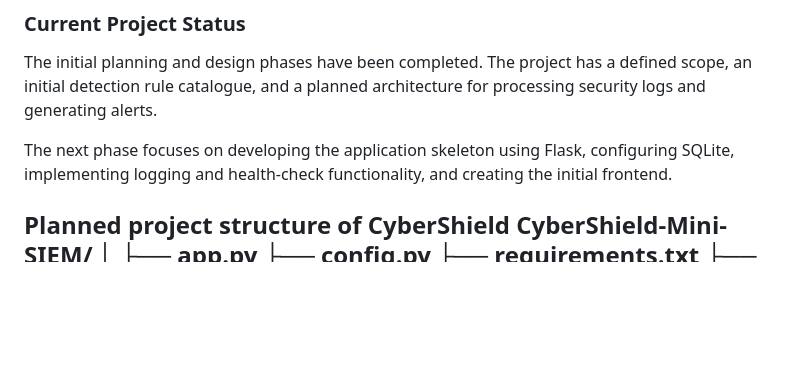
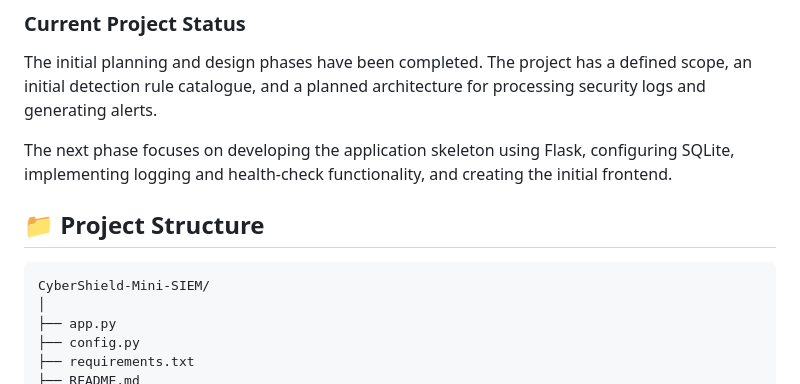
Before and after one commit to Darshan200531/CyberSheild, a Markdown page: README.md, the part around one of its changes. Drawn GitHub-style; blank space fills up the shorter version.

Commit message:
Add project structure section to README
Added project structure section to README with details.

````diff
--- a/README.md
+++ b/README.md
@@ -147,7 +147,9 @@ The initial planning and design phases have been completed. The project has a de
 
 The next phase focuses on developing the application skeleton using Flask, configuring SQLite, implementing logging and health-check functionality, and creating the initial frontend.
 
-Planned project structure of CyberShield
+## 📁 Project Structure
+
+```text
 CyberShield-Mini-SIEM/
 │
 ├── app.py
````
Also changed, not shown: other parts of README.md (+1 -0 lines).
